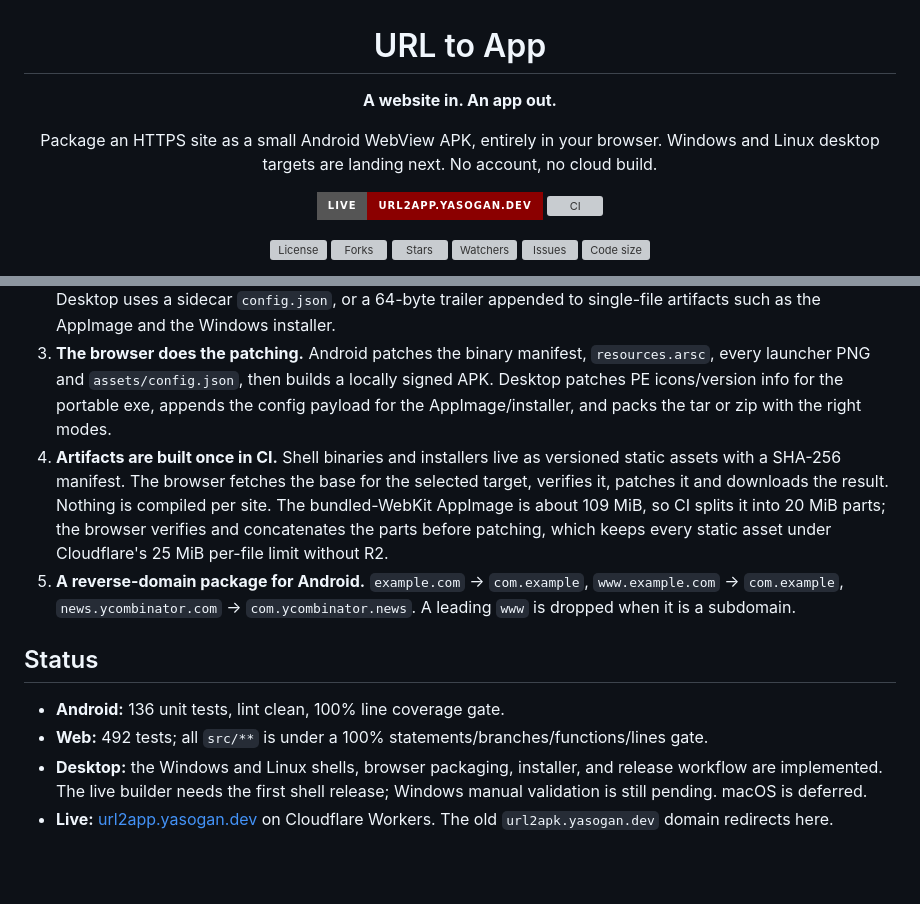
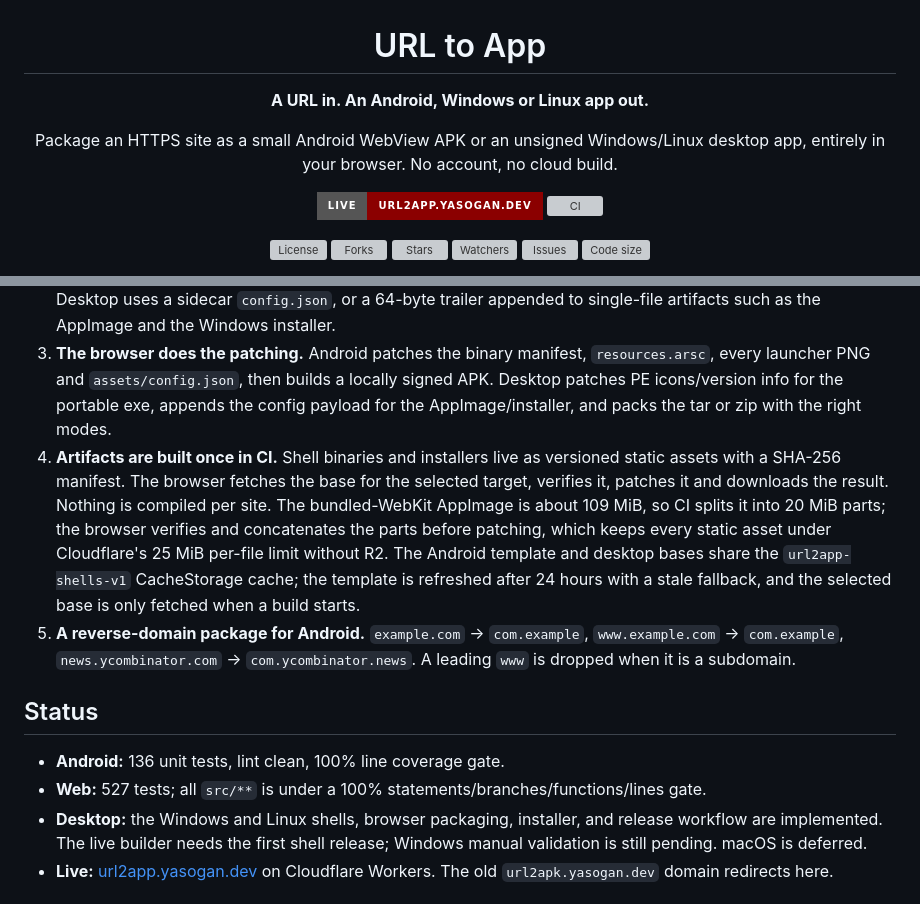
Before and after one commit to YasogaN/url2apk, a Markdown page: README.md, 2 parts joined by grey strips. GitHub-like rendering; badges without logos; blank space fills up the shorter version; grey boxes are pictures that could not be loaded.

Commit message:
docs: document the shared shell cache

```diff
--- a/README.md
+++ b/README.md
@@ -2,9 +2,9 @@
 
 # URL to App
 
-**A website in. An app out.**
+**A URL in. An Android, Windows or Linux app out.**
 
-Package an HTTPS site as a small Android WebView APK, entirely in your browser. Windows and Linux desktop targets are landing next. No account, no cloud build.
+Package an HTTPS site as a small Android WebView APK or an unsigned Windows/Linux desktop app, entirely in your browser. No account, no cloud build.
 
 [![Live](https://img.shields.io/badge/live-url2app.yasogan.dev-8b0000?style=for-the-badge)](https://url2app.yasogan.dev)
 [![CI](https://img.shields.io/github/actions/workflow/status/YasogaN/url2app/ci.yml?branch=main&label=CI&style=for-the-badge)](https://github.com/YasogaN/url2app/actions/workflows/ci.yml)
@@ -65,13 +65,13 @@ The first Android build creates an RSA-2048 key, downloads the encrypted backup
 1. **A prebuilt shell per platform.** Android uses a Kotlin WebView shell (minSdk 24, targetSdk 36, Android System WebView, no AndroidX). Desktop uses a Tauri v2 shell with a native WebView and no IPC for remote content.
 2. **Data, not compilation.** Android uses fixed template slots for the package, label, version code and icon paths. Desktop uses a sidecar `config.json`, or a 64-byte trailer appended to single-file artifacts such as the AppImage and the Windows installer.
 3. **The browser does the patching.** Android patches the binary manifest, `resources.arsc`, every launcher PNG and `assets/config.json`, then builds a locally signed APK. Desktop patches PE icons/version info for the portable exe, appends the config payload for the AppImage/installer, and packs the tar or zip with the right modes.
-4. **Artifacts are built once in CI.** Shell binaries and installers live as versioned static assets with a SHA-256 manifest. The browser fetches the base for the selected target, verifies it, patches it and downloads the result. Nothing is compiled per site. The bundled-WebKit AppImage is about 109 MiB, so CI splits it into 20 MiB parts; the browser verifies and concatenates the parts before patching, which keeps every static asset under Cloudflare's 25 MiB per-file limit without R2.
+4. **Artifacts are built once in CI.** Shell binaries and installers live as versioned static assets with a SHA-256 manifest. The browser fetches the base for the selected target, verifies it, patches it and downloads the result. Nothing is compiled per site. The bundled-WebKit AppImage is about 109 MiB, so CI splits it into 20 MiB parts; the browser verifies and concatenates the parts before patching, which keeps every static asset under Cloudflare's 25 MiB per-file limit without R2. The Android template and desktop bases share the `url2app-shells-v1` CacheStorage cache; the template is refreshed after 24 hours with a stale fallback, and the selected base is only fetched when a build starts.
 5. **A reverse-domain package for Android.** `example.com` → `com.example`, `www.example.com` → `com.example`, `news.ycombinator.com` → `com.ycombinator.news`. A leading `www` is dropped when it is a subdomain.
 
 ## Status
 
 - **Android:** 136 unit tests, lint clean, 100% line coverage gate.
-- **Web:** 492 tests; all `src/**` is under a 100% statements/branches/functions/lines gate.
+- **Web:** 527 tests; all `src/**` is under a 100% statements/branches/functions/lines gate.
 - **Desktop:** the Windows and Linux shells, browser packaging, installer, and release workflow are implemented. The live builder needs the first shell release; Windows manual validation is still pending. macOS is deferred.
 - **Live:** [url2app.yasogan.dev](https://url2app.yasogan.dev) on Cloudflare Workers. The old `url2apk.yasogan.dev` domain redirects here.
 
```
